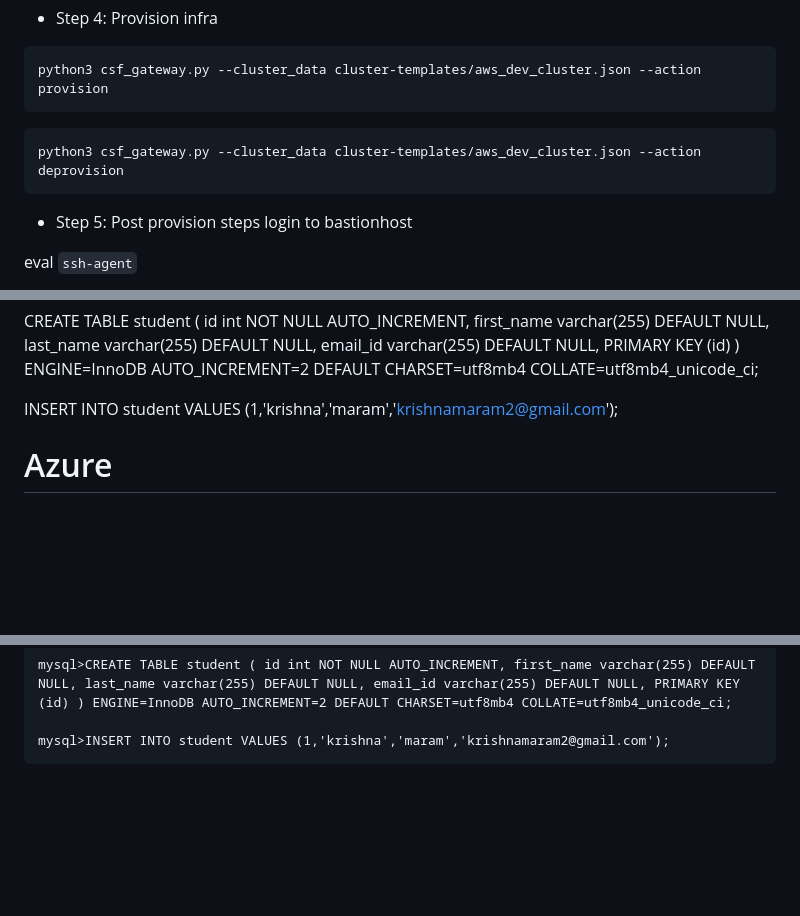
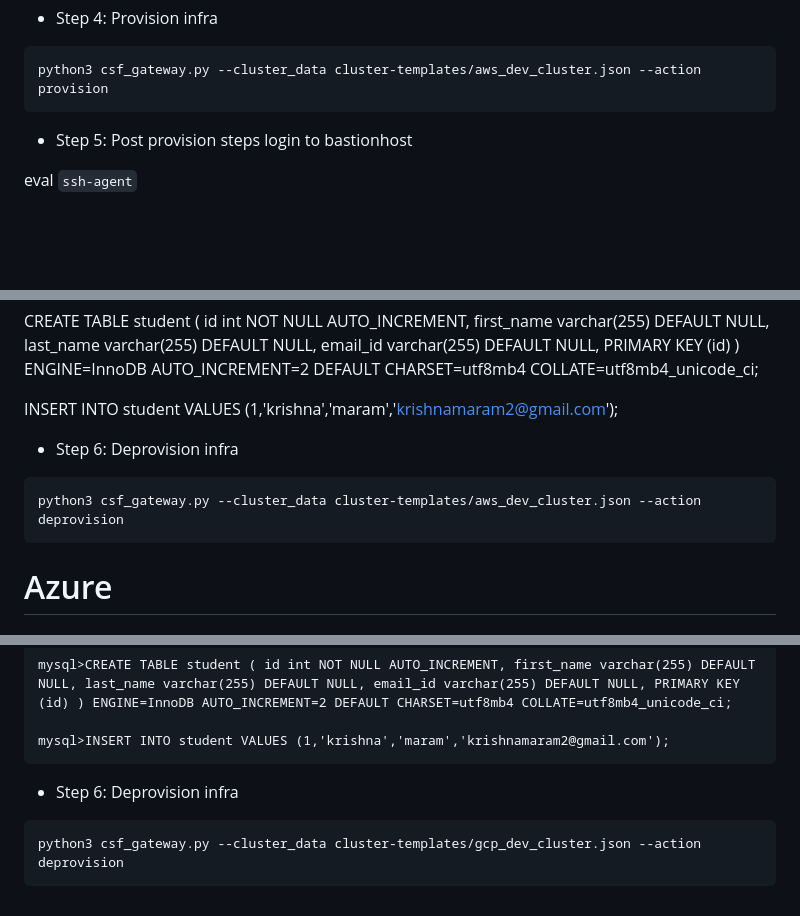
Before and after one commit to devopsmadeeasyorg/CSF, a Markdown page: README.md, 3 parts joined by grey strips. Drawn GitHub-style; blank space fills up the shorter version.

````diff
--- a/README.md
+++ b/README.md
@@ -36,9 +36,6 @@ optional: Change db ip: https://github.com/csp2022/CSP/blob/master/utils/flask/i
 ```
 python3 csf_gateway.py --cluster_data cluster-templates/aws_dev_cluster.json --action provision
 ```
-```
-python3 csf_gateway.py --cluster_data cluster-templates/aws_dev_cluster.json --action deprovision
-```
 * Step 5: Post provision steps
 login to bastionhost
 
@@ -55,7 +52,10 @@ mysql -h mysqldb9.ctamf3ldkqod.us-east-1.rds.amazonaws.com -P 3306 -u cloud -p c
 CREATE TABLE student ( id int NOT NULL AUTO_INCREMENT, first_name varchar(255) DEFAULT NULL, last_name varchar(255) DEFAULT NULL, email_id varchar(255) DEFAULT NULL, PRIMARY KEY (id) ) ENGINE=InnoDB AUTO_INCREMENT=2 DEFAULT CHARSET=utf8mb4 COLLATE=utf8mb4_unicode_ci;
 
 INSERT INTO student VALUES (1,'krishna','maram','krishnamaram2@gmail.com');
-
+* Step 6: Deprovision infra
+```
+python3 csf_gateway.py --cluster_data cluster-templates/aws_dev_cluster.json --action deprovision
+```
 
 Azure
 =======
@@ -150,3 +150,7 @@ mysql>CREATE TABLE student ( id int NOT NULL AUTO_INCREMENT, first_name varchar(
 
 mysql>INSERT INTO student VALUES (1,'krishna','maram','krishnamaram2@gmail.com');
 ```
+* Step 6: Deprovision infra
+```
+python3 csf_gateway.py --cluster_data cluster-templates/gcp_dev_cluster.json --action deprovision
+```
````
